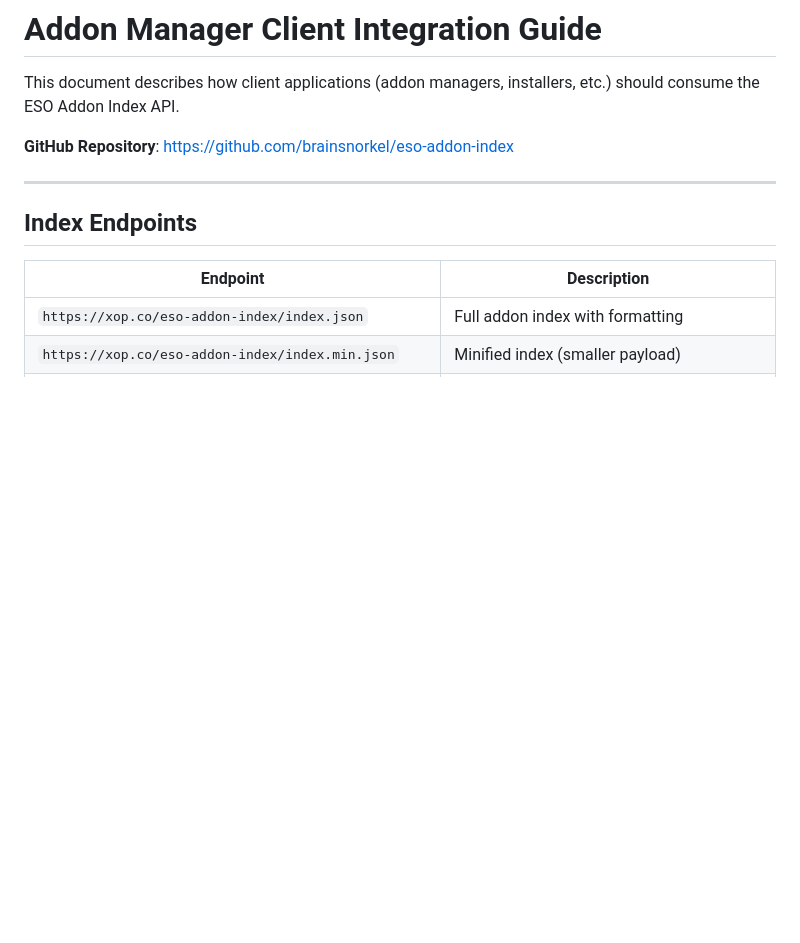
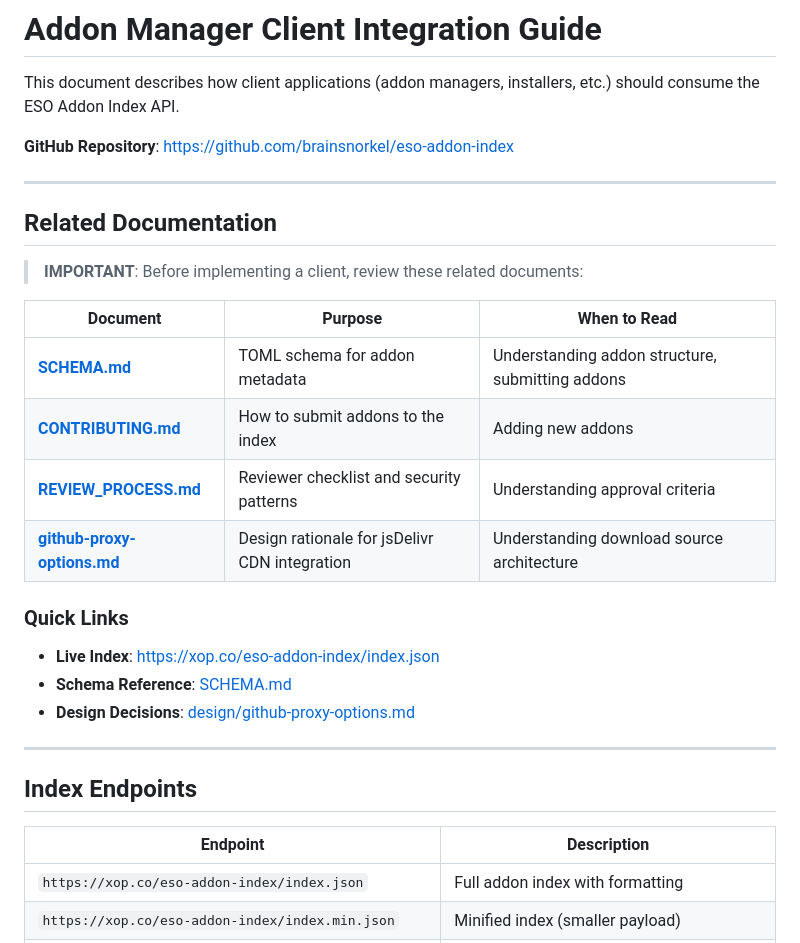
Before and after one commit to brainsnorkel/eso-addon-index, a Markdown page: docs/addon-manager-client-context.md, the part around the change. Rendered like a GitHub page; blank space fills up the shorter version.

Commit message:
docs: Add related documentation section to client guide
- Add prominent "Related Documentation" section at top
- Link to SCHEMA.md, CONTRIBUTING.md, REVIEW_PROCESS.md
- Link to design/github-proxy-options.md for CDN rationale
- Add quick links section for common resources

🤖 Generated with [Claude Code](https://claude.com/claude-code)

Co-Authored-By: Claude Opus 4.5 <noreply@anthropic.com>

```diff
--- a/docs/addon-manager-client-context.md
+++ b/docs/addon-manager-client-context.md
@@ -3,6 +3,25 @@
 This document describes how client applications (addon managers, installers, etc.) should consume the ESO Addon Index API.
 
 **GitHub Repository**: https://github.com/brainsnorkel/eso-addon-index
+
+---
+
+## Related Documentation
+
+> **IMPORTANT**: Before implementing a client, review these related documents:
+
+| Document | Purpose | When to Read |
+|----------|---------|--------------|
+| **[SCHEMA.md](SCHEMA.md)** | TOML schema for addon metadata | Understanding addon structure, submitting addons |
+| **[CONTRIBUTING.md](CONTRIBUTING.md)** | How to submit addons to the index | Adding new addons |
+| **[REVIEW_PROCESS.md](REVIEW_PROCESS.md)** | Reviewer checklist and security patterns | Understanding approval criteria |
+| **[github-proxy-options.md](design/github-proxy-options.md)** | Design rationale for jsDelivr CDN integration | Understanding download source architecture |
+
+### Quick Links
+
+- **Live Index**: https://xop.co/eso-addon-index/index.json
+- **Schema Reference**: [SCHEMA.md](SCHEMA.md)
+- **Design Decisions**: [design/github-proxy-options.md](design/github-proxy-options.md)
 
 ---
 
```
